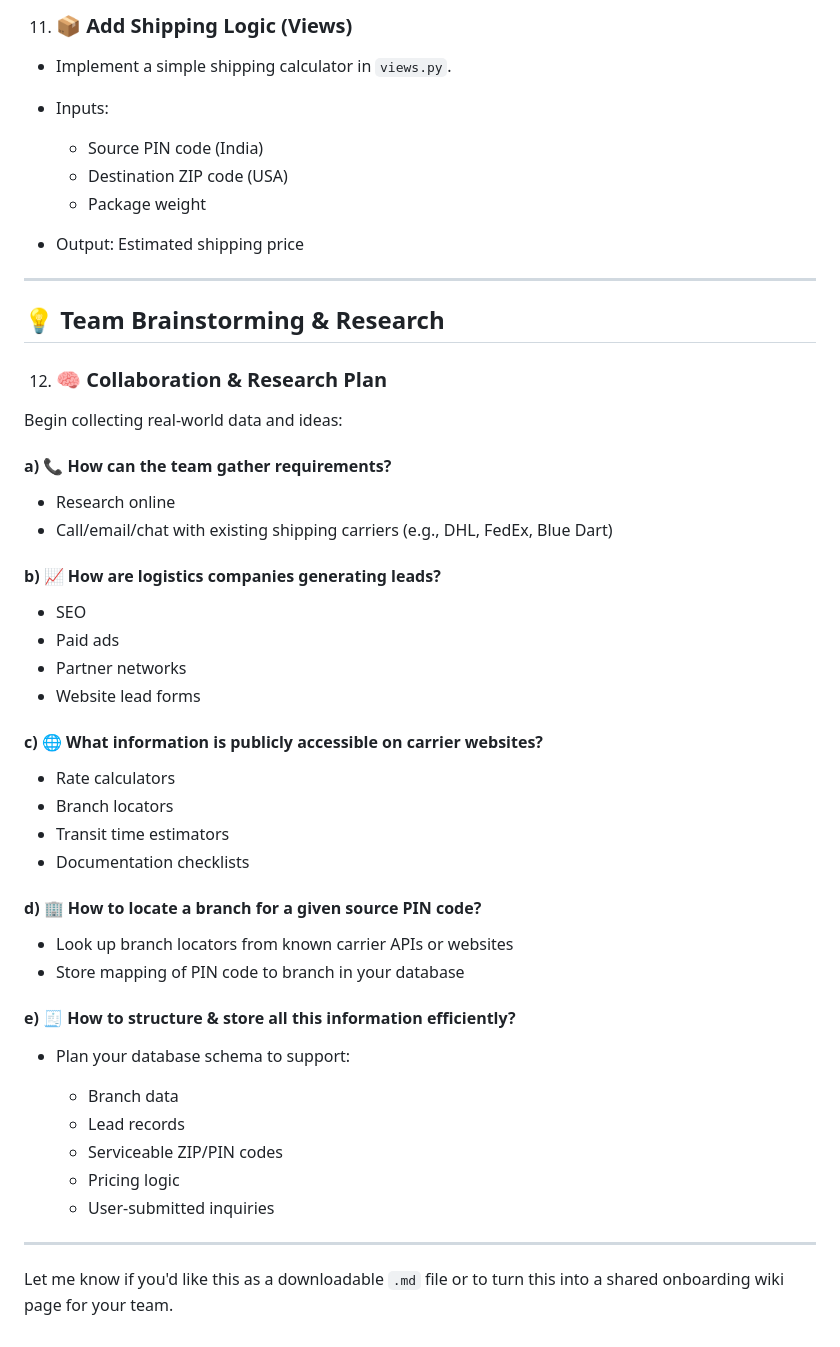
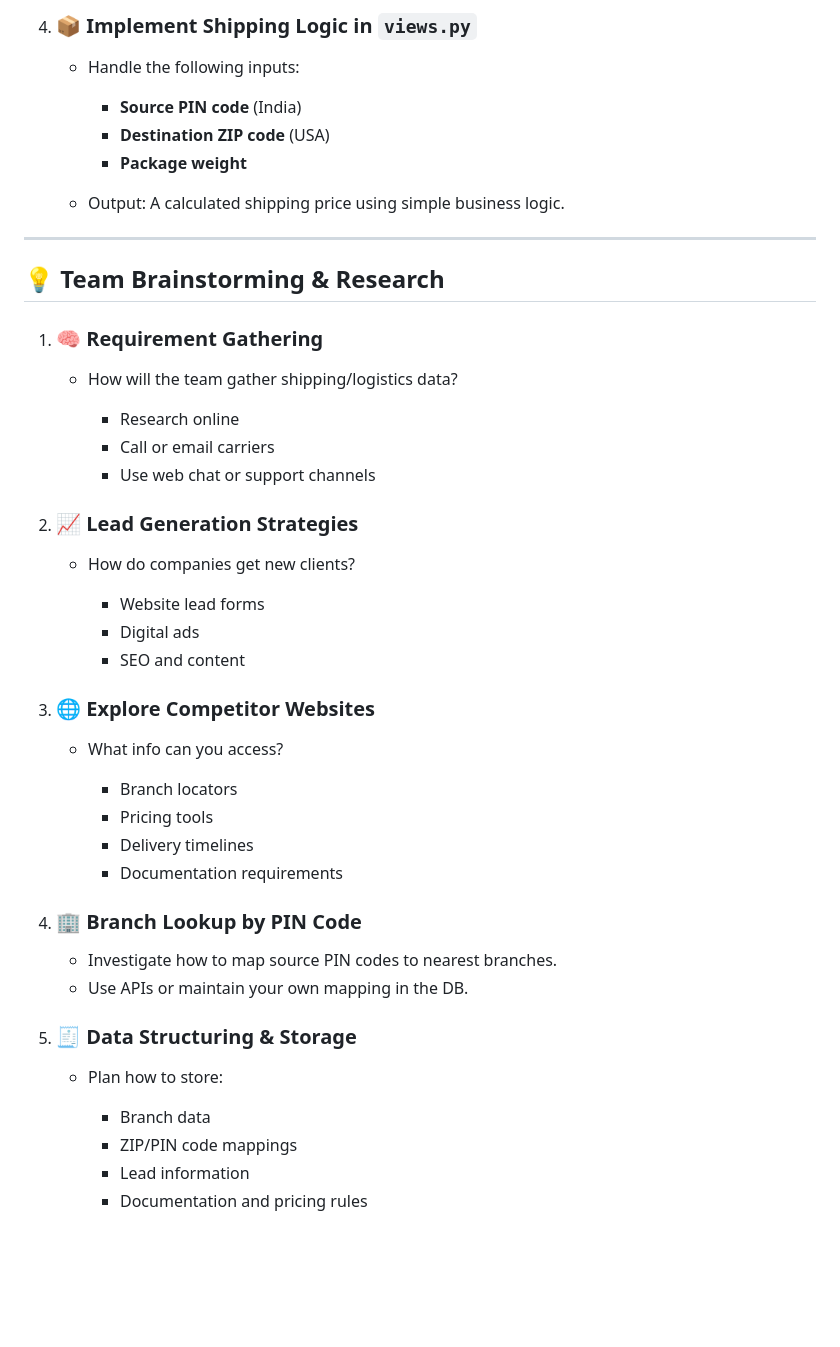
Before and after one commit to parcelmybox/pmb-portal, a Markdown page: team-setup.md, the part around the change printed below. Drawn GitHub-style; blank space fills up the shorter version.

```diff
--- a/team-setup.md
+++ b/team-setup.md
@@ -93,56 +96,52 @@ This guide will help you and your team get set up with the development environme
 
-11. ### 📦 Add Shipping Logic (Views)
+4. ### 📦 Implement Shipping Logic in `views.py`
 
-* Implement a simple shipping calculator in `views.py`.
-* Inputs:
+   * Handle the following inputs:
 
-  * Source PIN code (India)
-  * Destination ZIP code (USA)
-  * Package weight
-* Output: Estimated shipping price
+     * **Source PIN code** (India)
+     * **Destination ZIP code** (USA)
+     * **Package weight**
+   * Output: A calculated shipping price using simple business logic.
 
 ---
 
 ## 💡 Team Brainstorming & Research
 
-12. ### 🧠 Collaboration & Research Plan
+1. ### 🧠 Requirement Gathering
 
-Begin collecting real-world data and ideas:
+   * How will the team gather shipping/logistics data?
 
-#### a) 📞 How can the team gather requirements?
+     * Research online
+     * Call or email carriers
+     * Use web chat or support channels
 
-* Research online
-* Call/email/chat with existing shipping carriers (e.g., DHL, FedEx, Blue Dart)
+2. ### 📈 Lead Generation Strategies
 
-#### b) 📈 How are logistics companies generating leads?
+   * How do companies get new clients?
 
-* SEO
-* Paid ads
-* Partner networks
-* Website lead forms
+     * Website lead forms
+     * Digital ads
+     * SEO and content
 
-#### c) 🌐 What information is publicly accessible on carrier websites?
+3. ### 🌐 Explore Competitor Websites
 
-* Rate calculators
-* Branch locators
-* Transit time estimators
-* Documentation checklists
+   * What info can you access?
 
-#### d) 🏢 How to locate a branch for a given source PIN code?
+     * Branch locators
+     * Pricing tools
+     * Delivery timelines
+     * Documentation requirements
 
-* Look up branch locators from known carrier APIs or websites
-* Store mapping of PIN code to branch in your database
+4. ### 🏢 Branch Lookup by PIN Code
 
-#### e) 🧾 How to structure & store all this information efficiently?
+   * Investigate how to map source PIN codes to nearest branches.
+   * Use APIs or maintain your own mapping in the DB.
 
-* Plan your database schema to support:
+5. ### 🧾 Data Structuring & Storage
 
-  * Branch data
-  * Lead records
-  * Serviceable ZIP/PIN codes
-  * Pricing logic
-  * User-submitted inquiries
+   * Plan how to store:
 
----
-
-Let me know if you'd like this as a downloadable `.md` file or to turn this into a shared onboarding wiki page for your team.
+     * Branch data
+     * ZIP/PIN code mappings
+     * Lead information
+     * Documentation and pricing rules
```
Also changed, not shown: other parts of team-setup.md (+34 -31 lines).
